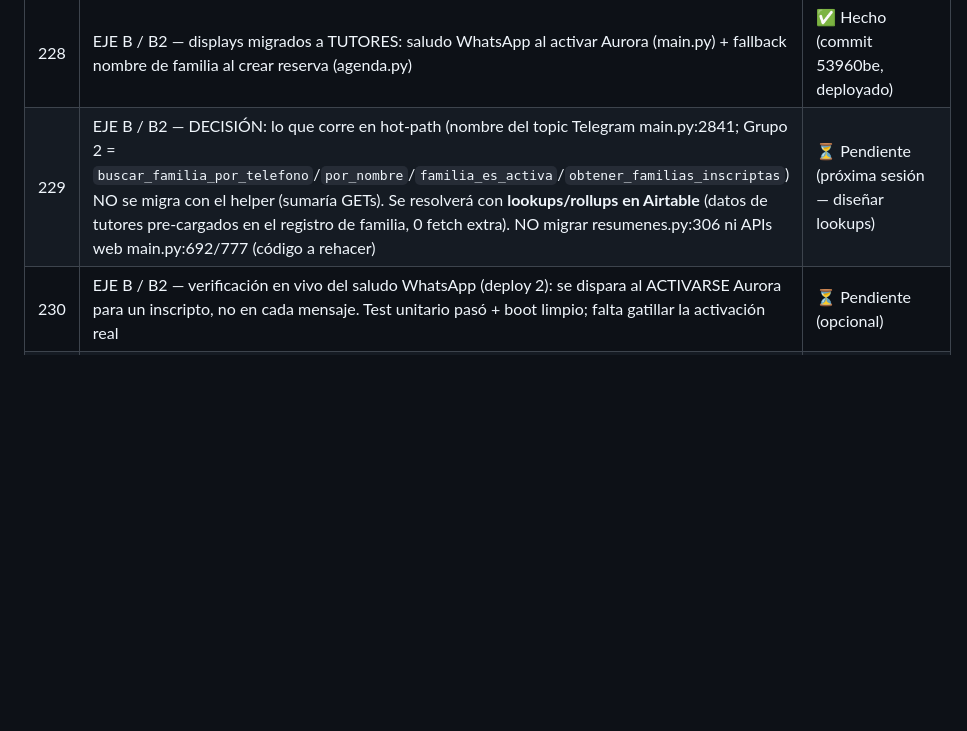
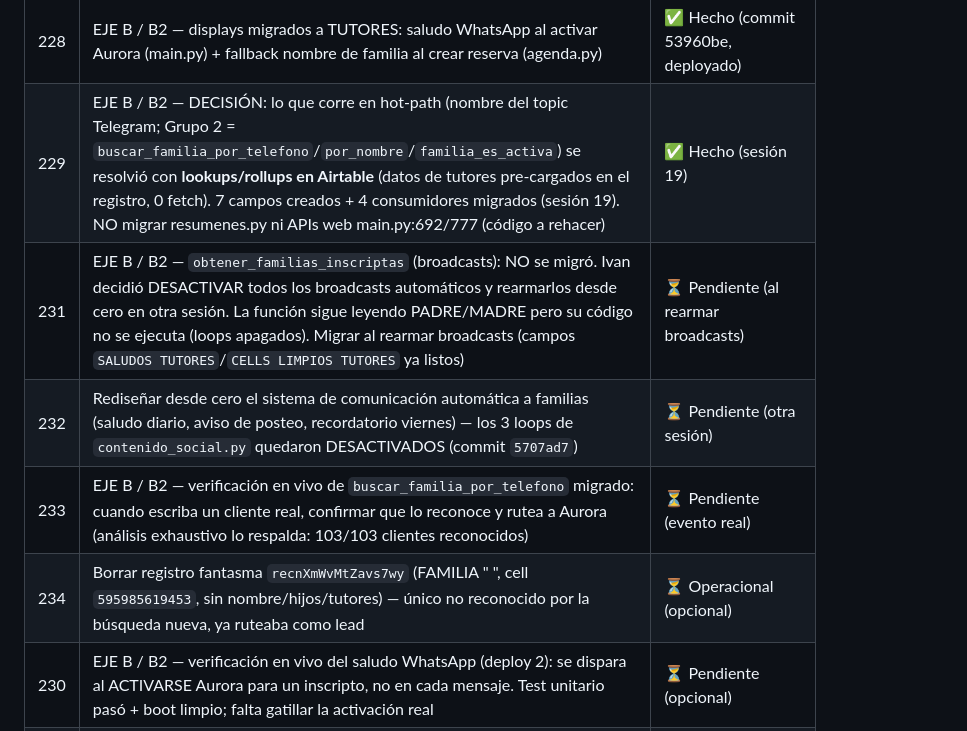
Before and after one commit to ivanlafuentepy/fenix-kids-agent, a Markdown page: docs/FENIX_RESUMEN.md, the part around one of its changes. Rendered like a GitHub page; blank space fills up the shorter version.

Commit message:
docs: cierre sesión 2026-06-23 — B2 lookups/rollups + broadcasts off

```diff
--- a/docs/FENIX_RESUMEN.md
+++ b/docs/FENIX_RESUMEN.md
@@ -678,7 +678,11 @@ Datos bancarios: **ALIAS 1604338** | Banco Itaú | Ivan Lafuente
 | 223 | EJE B / B2 — webhook "quién escribe" `_build_contexto_aurora` (main.py) migrado a `obtener_tutores_de_familia` (3 lecturas: quién escribe, bloque DATOS COMPLETOS, fallback apellido reservas). Verificado en vivo (Aurora saludó por nombre desde TUTORES) | ✅ Hecho (commit f67bb02, deployado) |
 | 227 | PERF (descubierto en B2): bloque "TOTAL AGENDADOS POR HORARIO" de `_build_contexto_aurora` hacía 18 queries Airtable EN SERIE (6 horarios × 3) ≈19s — el grueso de la latencia de Aurora. Paralelizado con `asyncio.gather` + semáforo de 5 (rate limit Airtable; `_get_records` no maneja 429). Totales idénticos. Latencia Aurora medida en prod: **22s → 8s** | ✅ Hecho (commit f31cfae, deployado + verificado) |
 | 228 | EJE B / B2 — displays migrados a TUTORES: saludo WhatsApp al activar Aurora (main.py) + fallback nombre de familia al crear reserva (agenda.py) | ✅ Hecho (commit 53960be, deployado) |
-| 229 | EJE B / B2 — DECISIÓN: lo que corre en hot-path (nombre del topic Telegram main.py:2841; Grupo 2 = `buscar_familia_por_telefono`/`por_nombre`/`familia_es_activa`/`obtener_familias_inscriptas`) NO se migra con el helper (sumaría GETs). Se resolverá con **lookups/rollups en Airtable** (datos de tutores pre-cargados en el registro de familia, 0 fetch extra). NO migrar resumenes.py:306 ni APIs web main.py:692/777 (código a rehacer) | ⏳ Pendiente (próxima sesión — diseñar lookups) |
+| 229 | EJE B / B2 — DECISIÓN: lo que corre en hot-path (nombre del topic Telegram; Grupo 2 = `buscar_familia_por_telefono`/`por_nombre`/`familia_es_activa`) se resolvió con **lookups/rollups en Airtable** (datos de tutores pre-cargados en el registro, 0 fetch). 7 campos creados + 4 consumidores migrados (sesión 19). NO migrar resumenes.py ni APIs web main.py:692/777 (código a rehacer) | ✅ Hecho (sesión 19) |
+| 231 | EJE B / B2 — `obtener_familias_inscriptas` (broadcasts): NO se migró. Ivan decidió DESACTIVAR todos los broadcasts automáticos y rearmarlos desde cero en otra sesión. La función sigue leyendo PADRE/MADRE pero su código no se ejecuta (loops apagados). Migrar al rearmar broadcasts (campos `SALUDOS TUTORES`/`CELLS LIMPIOS TUTORES` ya listos) | ⏳ Pendiente (al rearmar broadcasts) |
+| 232 | Rediseñar desde cero el sistema de comunicación automática a familias (saludo diario, aviso de posteo, recordatorio viernes) — los 3 loops de `contenido_social.py` quedaron DESACTIVADOS (commit `5707ad7`) | ⏳ Pendiente (otra sesión) |
+| 233 | EJE B / B2 — verificación en vivo de `buscar_familia_por_telefono` migrado: cuando escriba un cliente real, confirmar que lo reconoce y rutea a Aurora (análisis exhaustivo lo respalda: 103/103 clientes reconocidos) | ⏳ Pendiente (evento real) |
+| 234 | Borrar registro fantasma `recnXmWvMtZavs7wy` (FAMILIA "  ", cell `595985619453`, sin nombre/hijos/tutores) — único no reconocido por la búsqueda nueva, ya ruteaba como lead | ⏳ Operacional (opcional) |
 | 230 | EJE B / B2 — verificación en vivo del saludo WhatsApp (deploy 2): se dispara al ACTIVARSE Aurora para un inscripto, no en cada mensaje. Test unitario pasó + boot limpio; falta gatillar la activación real | ⏳ Pendiente (opcional) |
 | 224 | EJE B — VERIFICACIÓN EN VIVO escritura dual: un registro/pago real de familia nueva → confirmar que se creó su TUTOR en TUTORES FENIX | ⏳ Pendiente (próxima sesión) |
 | 225 | BUG latente: `_get_records` (airtable_client:184) NO pagina, trunca a 100 registros (param `maxRecords` no sigue `offset`). Ya duplicó tutores al re-correr migración. Para tablas >100 (TUTORES ya tiene 104) paginar manual. También: `ARRAYJOIN({link})` devuelve el nombre, NO record_ids → no filtrar links con FIND(id) | ⏳ Pendiente (arreglar _get_records requiere /pre-cambio, lo usa todo el código) |
```
Also changed, not shown: other parts of docs/FENIX_RESUMEN.md (+1 -0 lines).
